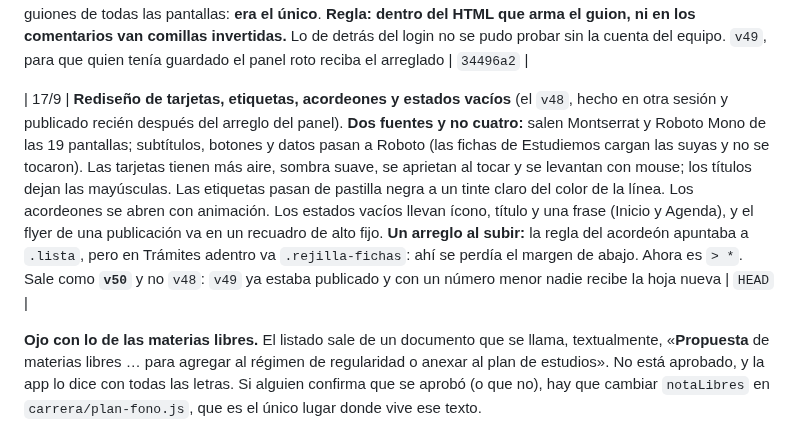
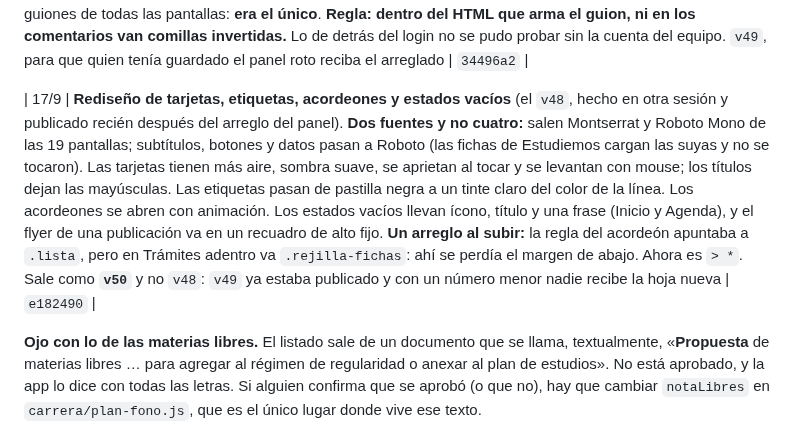
Before and after one commit to mmaximo571-cmd/bolivar-con-vos, a Markdown page: BITACORA.md, the part around the change. GitHub-like rendering.

Commit message:
Bitácora: commit del rediseño v50
Co-Authored-By: Claude Opus 5 <noreply@anthropic.com>

```diff
--- a/BITACORA.md
+++ b/BITACORA.md
@@ -172,7 +172,7 @@ sobre los otros. Ahora mandan así, y no se abre un quinto:
 
 | 17/9 | **El panel no cargaba: quedaba en los esqueletos.** En el formulario de trámites, un comentario HTML (el de por qué el enlace es `type="text"`, del 6/9) tenía **comillas invertidas**, y ese formulario vive adentro de un texto de JavaScript que abre y cierra con comillas invertidas. La primera cerraba el texto antes de tiempo, el guion entero del panel daba `SyntaxError` y el navegador no corría nada: **no fallaba solo Trámites, se caía todo el panel**. Se cambiaron por «comillas latinas»; no cambia nada de lo que se ve. Se revisó la sintaxis de los guiones de todas las pantallas: **era el único**. **Regla: dentro del HTML que arma el guion, ni en los comentarios van comillas invertidas.** Lo de detrás del login no se pudo probar sin la cuenta del equipo. `v49`, para que quien tenía guardado el panel roto reciba el arreglado | `34496a2` |
 
-| 17/9 | **Rediseño de tarjetas, etiquetas, acordeones y estados vacíos** (el `v48`, hecho en otra sesión y publicado recién después del arreglo del panel). **Dos fuentes y no cuatro:** salen Montserrat y Roboto Mono de las 19 pantallas; subtítulos, botones y datos pasan a Roboto (las fichas de Estudiemos cargan las suyas y no se tocaron). Las tarjetas tienen más aire, sombra suave, se aprietan al tocar y se levantan con mouse; los títulos dejan las mayúsculas. Las etiquetas pasan de pastilla negra a un tinte claro del color de la línea. Los acordeones se abren con animación. Los estados vacíos llevan ícono, título y una frase (Inicio y Agenda), y el flyer de una publicación va en un recuadro de alto fijo. **Un arreglo al subir:** la regla del acordeón apuntaba a `.lista`, pero en Trámites adentro va `.rejilla-fichas`: ahí se perdía el margen de abajo. Ahora es `> *`. Sale como **`v50`** y no `v48`: `v49` ya estaba publicado y con un número menor nadie recibe la hoja nueva | `HEAD` |
+| 17/9 | **Rediseño de tarjetas, etiquetas, acordeones y estados vacíos** (el `v48`, hecho en otra sesión y publicado recién después del arreglo del panel). **Dos fuentes y no cuatro:** salen Montserrat y Roboto Mono de las 19 pantallas; subtítulos, botones y datos pasan a Roboto (las fichas de Estudiemos cargan las suyas y no se tocaron). Las tarjetas tienen más aire, sombra suave, se aprietan al tocar y se levantan con mouse; los títulos dejan las mayúsculas. Las etiquetas pasan de pastilla negra a un tinte claro del color de la línea. Los acordeones se abren con animación. Los estados vacíos llevan ícono, título y una frase (Inicio y Agenda), y el flyer de una publicación va en un recuadro de alto fijo. **Un arreglo al subir:** la regla del acordeón apuntaba a `.lista`, pero en Trámites adentro va `.rejilla-fichas`: ahí se perdía el margen de abajo. Ahora es `> *`. Sale como **`v50`** y no `v48`: `v49` ya estaba publicado y con un número menor nadie recibe la hoja nueva | `e182490` |
 
 **Ojo con lo de las materias libres.** El listado sale de un documento que se
 llama, textualmente, «**Propuesta** de materias libres … para agregar al régimen
```
